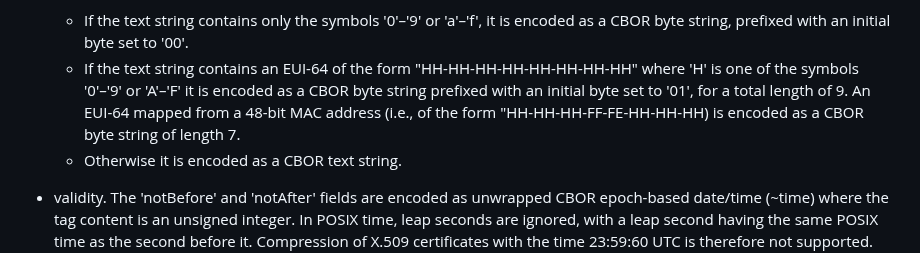
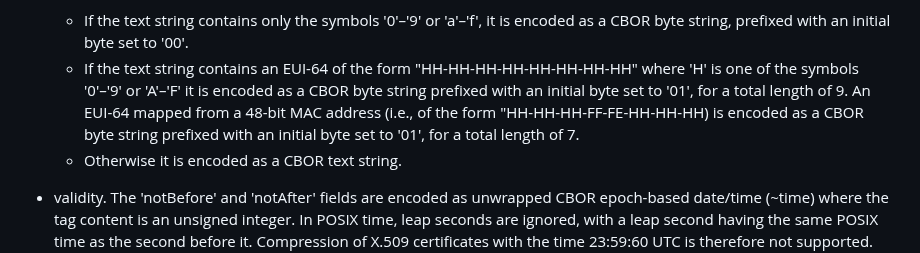
Before and after one commit to cose-wg/CBOR-certificates, a Markdown page: draft-ietf-cose-cbor-encoded-cert.md, the part around the change. Drawn GitHub-style.

Commit message:
fixing error in EUI encoding

```diff
--- a/draft-ietf-cose-cbor-encoded-cert.md
+++ b/draft-ietf-cose-cbor-encoded-cert.md
@@ -198,7 +198,7 @@ C509 certificates are defined in terms of DER encoded {{RFC5280}} X.509 certific
 
 * issuer. In the general case, the sequence of 'RelativeDistinguishedName' is encoded as a CBOR array of CBOR arrays of Attributes. Typically, each RelativeDistinguishedName only contains a single attribute and the sequence is then encoded as a CBOR array of Attributes. Each Attribute is encoded as a (CBOR int, CBOR text string) pair or as a (unwrapped CBOR OID, CBOR bytes) pair. The absolute value of the CBOR int (see {{fig-attrtype}}) encodes the attribute type and the sign is used to represent the character string type; positive for Utf8String, negative for PrintableString. The Attribute Email Address is always an IA5String. In natively signed C509 certificates all text strings are UTF-8 encoded and all attributeType SHALL be non-negative. Text strings SHALL still adhere to any X.509 restrictions, i.e., serialNumber SHALL only contain the 74 character subset of ASCII allowed by PrintableString and countryName SHALL have length 2. The string types teletexString, universalString, and bmpString are not supported. If Name contains a single Attribute containing an utf8String encoded 'common name' it is encoded as follows:
   * If the text string contains only the symbols '0'–'9' or 'a'–'f', it is encoded as a CBOR byte string, prefixed with an initial byte set to '00'.
-  * If the text string contains an EUI-64 of the form "HH-HH-HH-HH-HH-HH-HH-HH" where 'H' is one of the symbols '0'–'9' or 'A'–'F' it is encoded as a CBOR byte string prefixed with an initial byte set to '01', for a total length of 9. An EUI-64 mapped from a 48-bit MAC address (i.e., of the form "HH-HH-HH-FF-FE-HH-HH-HH) is encoded as a CBOR byte string of length 7.
+  * If the text string contains an EUI-64 of the form "HH-HH-HH-HH-HH-HH-HH-HH" where 'H' is one of the symbols '0'–'9' or 'A'–'F' it is encoded as a CBOR byte string prefixed with an initial byte set to '01', for a total length of 9. An EUI-64 mapped from a 48-bit MAC address (i.e., of the form "HH-HH-HH-FF-FE-HH-HH-HH) is encoded as a CBOR byte string prefixed with an initial byte set to '01', for a total length of 7.
   * Otherwise it is encoded as a CBOR text string.
 * validity. The 'notBefore' and 'notAfter' fields are encoded as unwrapped CBOR epoch-based date/time (~time) where the tag content is an unsigned integer. In POSIX time, leap seconds are ignored, with a leap second having the same POSIX time as the second before it. Compression of X.509 certificates with the time 23:59:60 UTC is therefore not supported. Note that RFC 5280 mandates encoding of dates through the year 2049 as UTCTime, and later dates as GeneralizedTime. The value "99991231235959Z" (no expiration date) is encoded as CBOR null.
 
```
